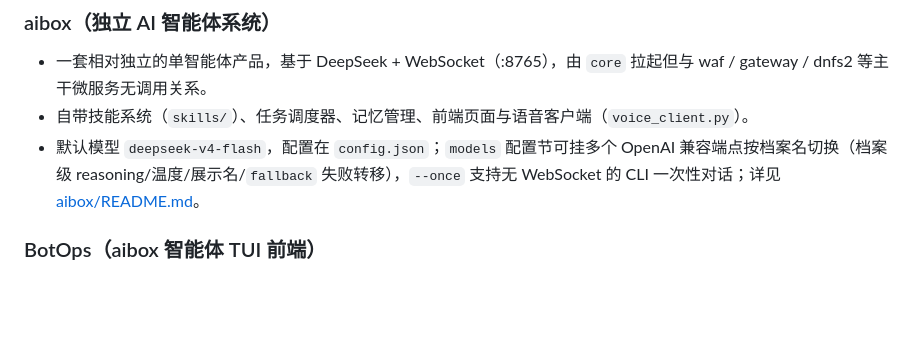
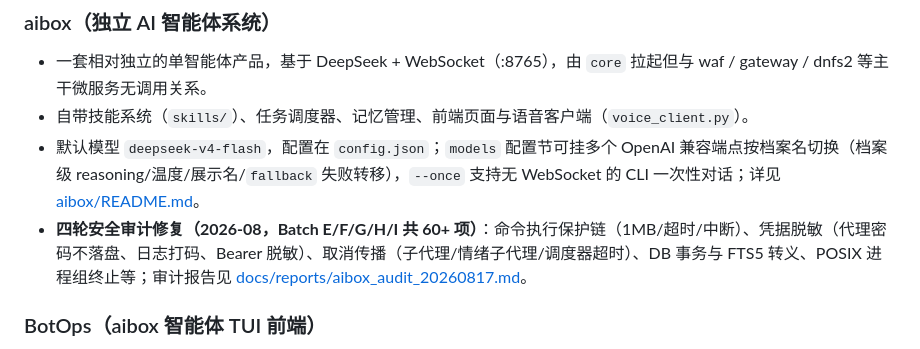
Before and after one commit to gopsc/dnfss, a Markdown page: README.md, the part around the change. GitHub-like rendering; blank space fills up the shorter version.

```diff
--- a/README.md
+++ b/README.md
@@ -236,6 +236,7 @@
 - 一套相对独立的单智能体产品，基于 DeepSeek + WebSocket（:8765），由 `core` 拉起但与 waf / gateway / dnfs2 等主干微服务无调用关系。
 - 自带技能系统（`skills/`）、任务调度器、记忆管理、前端页面与语音客户端（`voice_client.py`）。
 - 默认模型 `deepseek-v4-flash`，配置在 `config.json`；`models` 配置节可挂多个 OpenAI 兼容端点按档案名切换（档案级 reasoning/温度/展示名/`fallback` 失败转移），`--once` 支持无 WebSocket 的 CLI 一次性对话；详见 [aibox/README.md](aibox/README.md)。
+- **四轮安全审计修复（2026-08，Batch E/F/G/H/I 共 60+ 项）**：命令执行保护链（1MB/超时/中断）、凭据脱敏（代理密码不落盘、日志打码、Bearer 脱敏）、取消传播（子代理/情绪子代理/调度器超时）、DB 事务与 FTS5 转义、POSIX 进程组终止等；审计报告见 [docs/reports/aibox_audit_20260817.md](docs/reports/aibox_audit_20260817.md)。
 
 ### BotOps（aibox 智能体 TUI 前端）
 
```
Also changed, not shown: aibox/README.md (+31 -3 lines).
